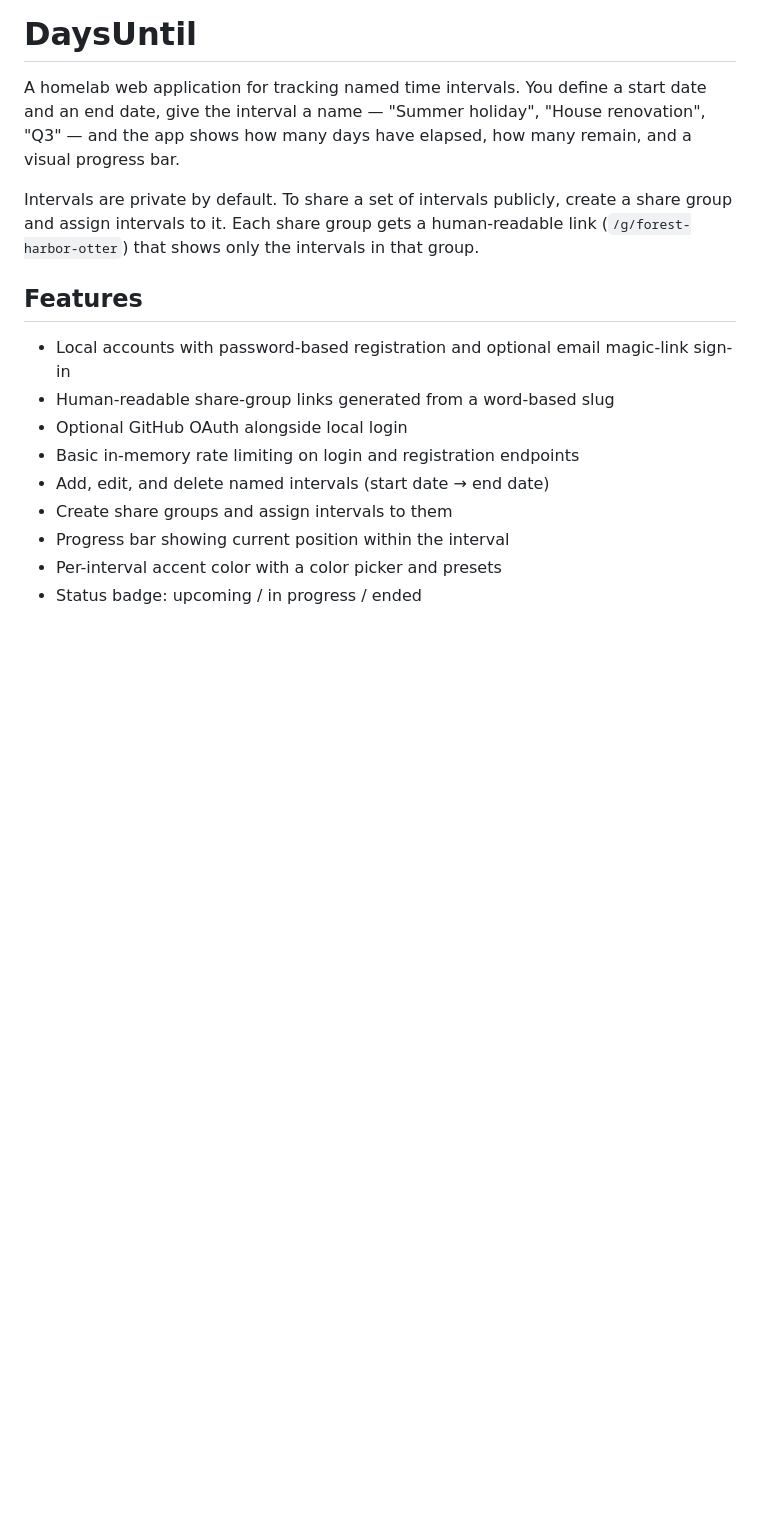
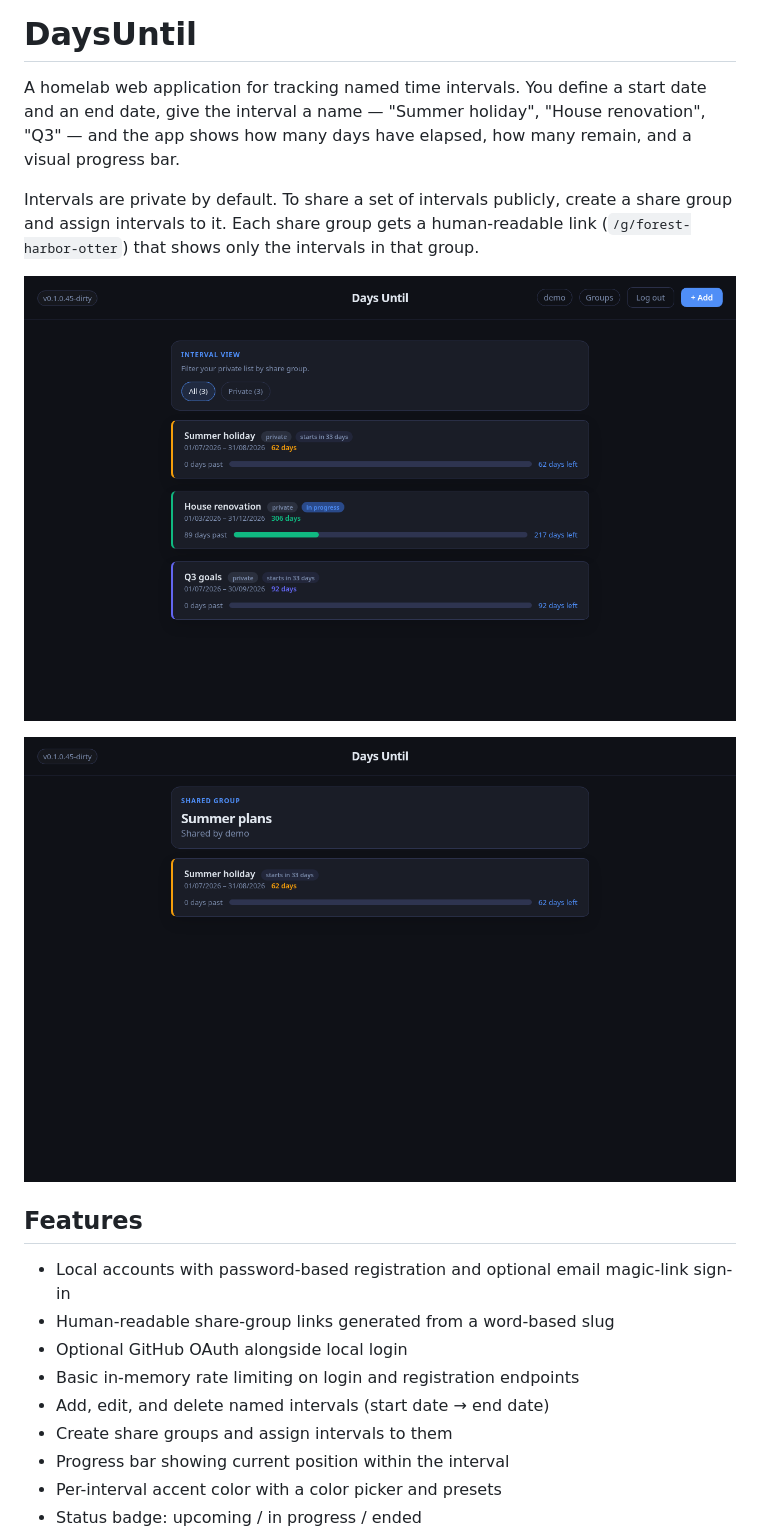
Before and after one commit to eduardoshanahan/daysuntil, a Markdown page: README.md, the part around the change printed below. GitHub-like rendering; pictures changed too: docs/screenshots/dashboard.png (added), docs/screenshots/share-group.png (added); blank space fills up the shorter version.

Commit message:
docs: add screenshots to README

```diff
--- a/README.md
+++ b/README.md
@@ -3,6 +3,10 @@
 A homelab web application for tracking named time intervals. You define a start date and an end date, give the interval a name — "Summer holiday", "House renovation", "Q3" — and the app shows how many days have elapsed, how many remain, and a visual progress bar.
 
 Intervals are private by default. To share a set of intervals publicly, create a share group and assign intervals to it. Each share group gets a human-readable link (`/g/forest-harbor-otter`) that shows only the intervals in that group.
+
+![Dashboard showing three intervals with progress bars](docs/screenshots/dashboard.png)
+
+![Public share group page](docs/screenshots/share-group.png)
 
 ## Features
 
```
Also changed, not shown: other parts of README.md (+2 -0 lines), docs/screenshots/login.png (added).
